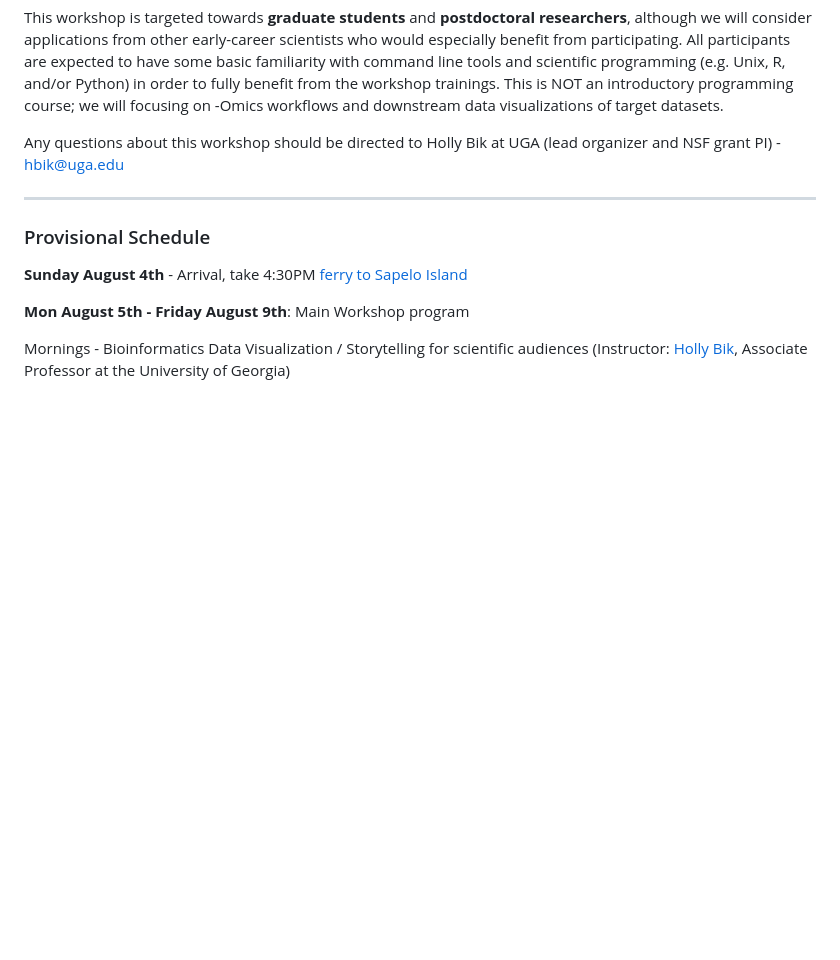
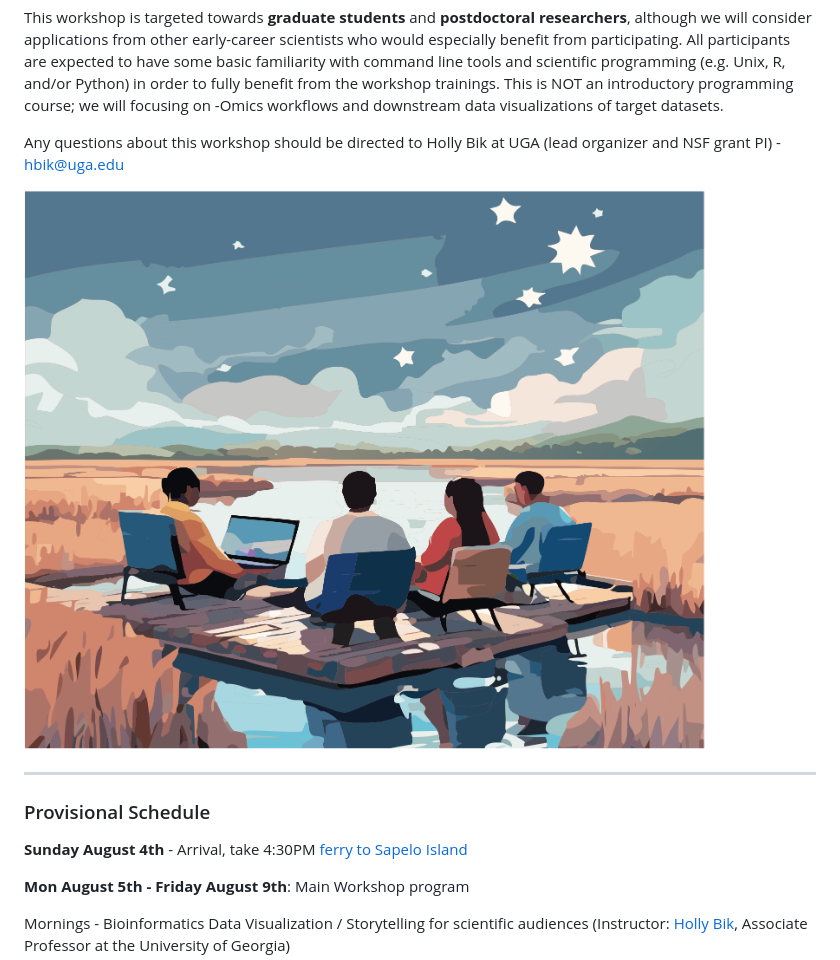
Before and after one commit to BikLab/Stories-Thru-Data-Workshop2024, a Markdown page: README.md, the part around the change. GitHub-like rendering; blank space fills up the shorter version.

```diff
--- a/README.md
+++ b/README.md
@@ -10,6 +10,8 @@ Applications to participate will close on **Friday June 14th**, and selected par
 This workshop is targeted towards **graduate students** and **postdoctoral researchers**, although we will consider applications from other early-career scientists who would especially benefit from participating. All participants are expected to have some basic familiarity with command line tools and scientific programming (e.g. Unix, R, and/or Python) in order to fully benefit from the workshop trainings. This is NOT an introductory programming course; we will focusing on -Omics workflows and downstream data visualizations of target datasets.
 
 Any questions about this workshop should be directed to Holly Bik at UGA (lead organizer and NSF grant PI) - [hbik@uga.edu](mailto:hbik@uga.edu)
+
+![TSTD2024-GitHub-image](TSTD2024-GitHub-image.png)
 
 --------
 
```
